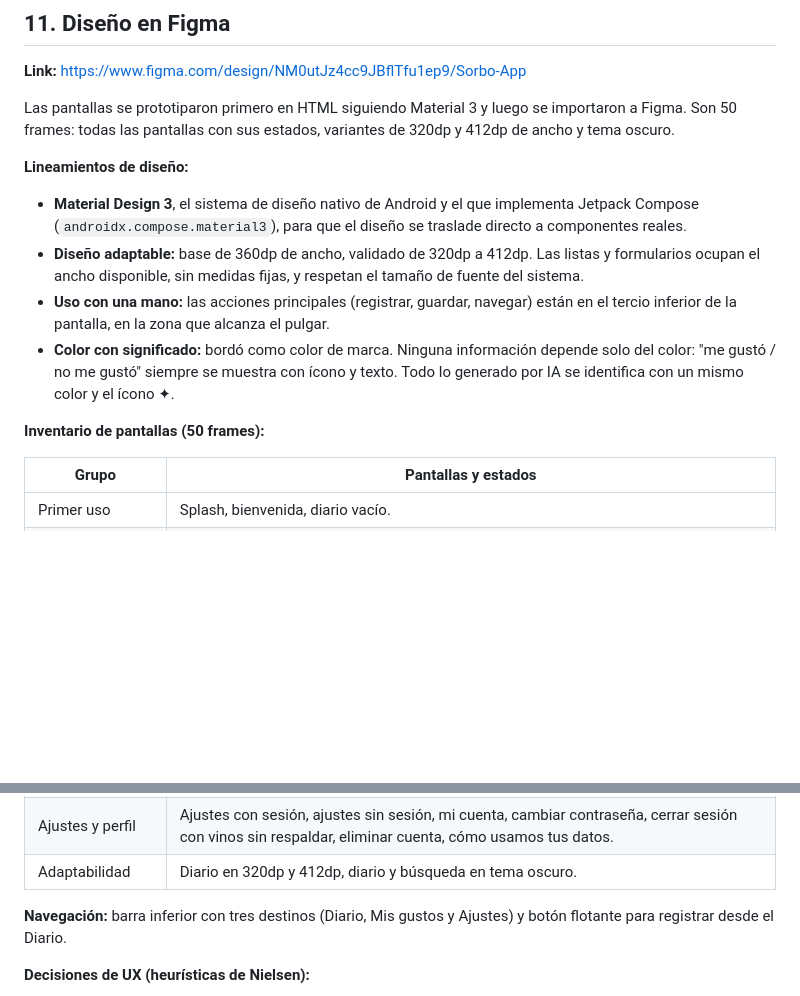
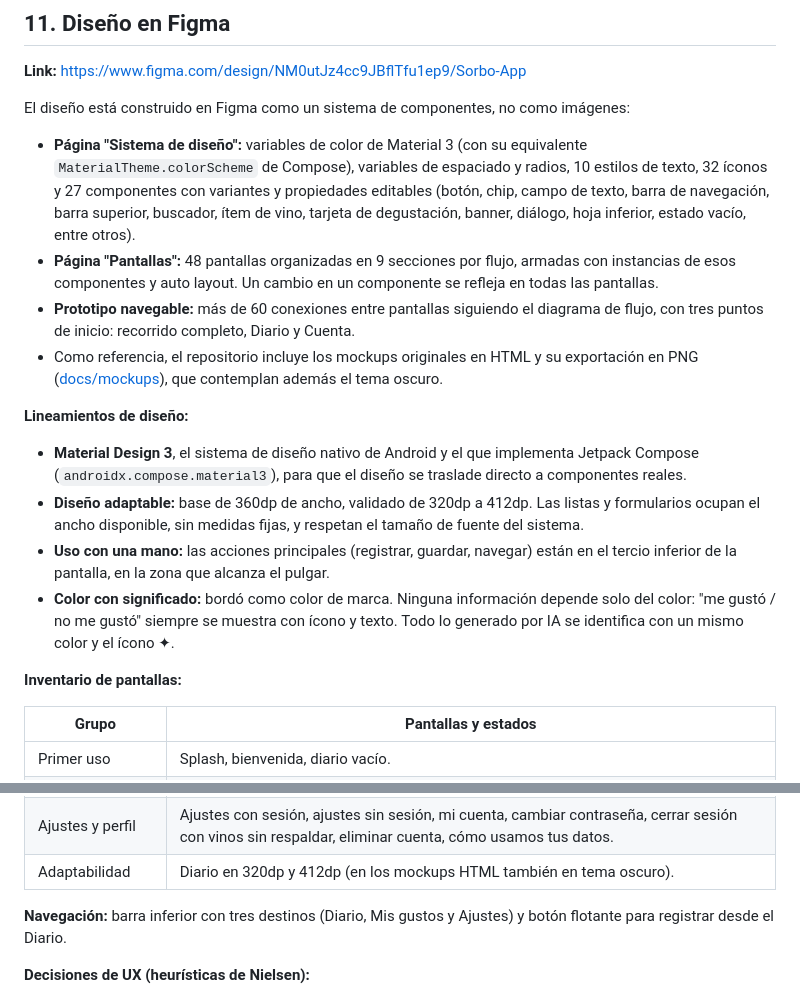
Before and after one commit to alejogarciabosio/sorbo-app, a Markdown page: docs/preentrega.md, 2 parts joined by grey strips. Rendered like a GitHub page; blank space fills up the shorter version.

Commit message:
docs: diseño en Figma con sistema de componentes y prototipo

```diff
--- a/docs/preentrega.md
+++ b/docs/preentrega.md
@@ -220,7 +220,11 @@ Las funcionalidades imprescindibles forman un producto completo por sí solas: s
 
 **Link:** https://www.figma.com/design/NM0utJz4cc9JBflTfu1ep9/Sorbo-App
 
-Las pantallas se prototiparon primero en HTML siguiendo Material 3 y luego se importaron a Figma. Son 50 frames: todas las pantallas con sus estados, variantes de 320dp y 412dp de ancho y tema oscuro.
+El diseño está construido en Figma como un sistema de componentes, no como imágenes:
+- **Página "Sistema de diseño":** variables de color de Material 3 (con su equivalente `MaterialTheme.colorScheme` de Compose), variables de espaciado y radios, 10 estilos de texto, 32 íconos y 27 componentes con variantes y propiedades editables (botón, chip, campo de texto, barra de navegación, barra superior, buscador, ítem de vino, tarjeta de degustación, banner, diálogo, hoja inferior, estado vacío, entre otros).
+- **Página "Pantallas":** 48 pantallas organizadas en 9 secciones por flujo, armadas con instancias de esos componentes y auto layout. Un cambio en un componente se refleja en todas las pantallas.
+- **Prototipo navegable:** más de 60 conexiones entre pantallas siguiendo el diagrama de flujo, con tres puntos de inicio: recorrido completo, Diario y Cuenta.
+- Como referencia, el repositorio incluye los mockups originales en HTML y su exportación en PNG ([docs/mockups](mockups/)), que contemplan además el tema oscuro.
 
 **Lineamientos de diseño:**
 - **Material Design 3**, el sistema de diseño nativo de Android y el que implementa Jetpack Compose (`androidx.compose.material3`), para que el diseño se traslade directo a componentes reales.
@@ -228,7 +232,7 @@ Las pantallas se prototiparon primero en HTML siguiendo Material 3 y luego se im
 - **Uso con una mano:** las acciones principales (registrar, guardar, navegar) están en el tercio inferior de la pantalla, en la zona que alcanza el pulgar.
 - **Color con significado:** bordó como color de marca. Ninguna información depende solo del color: "me gustó / no me gustó" siempre se muestra con ícono y texto. Todo lo generado por IA se identifica con un mismo color y el ícono ✦.
 
-**Inventario de pantallas (50 frames):**
+**Inventario de pantallas:**
 
 | Grupo | Pantallas y estados |
 |---|---|
@@ -240,7 +244,7 @@ Las pantallas se prototiparon primero en HTML siguiendo Material 3 y luego se im
 | Mis gustos (RF04) | Menos de 5 degustaciones, generando, análisis completo, sin conexión, requiere cuenta, error. |
 | Cuenta | Iniciar sesión, error al iniciar sesión, crear cuenta, recuperar contraseña, "Revisá tu email", nueva contraseña (desde el enlace del email), respaldo de los vinos ya cargados al crear la cuenta, restaurar diario en un teléfono nuevo. |
 | Ajustes y perfil | Ajustes con sesión, ajustes sin sesión, mi cuenta, cambiar contraseña, cerrar sesión con vinos sin respaldar, eliminar cuenta, cómo usamos tus datos. |
-| Adaptabilidad | Diario en 320dp y 412dp, diario y búsqueda en tema oscuro. |
+| Adaptabilidad | Diario en 320dp y 412dp (en los mockups HTML también en tema oscuro). |
 
 **Navegación:** barra inferior con tres destinos (Diario, Mis gustos y Ajustes) y botón flotante para registrar desde el Diario.
 
```
